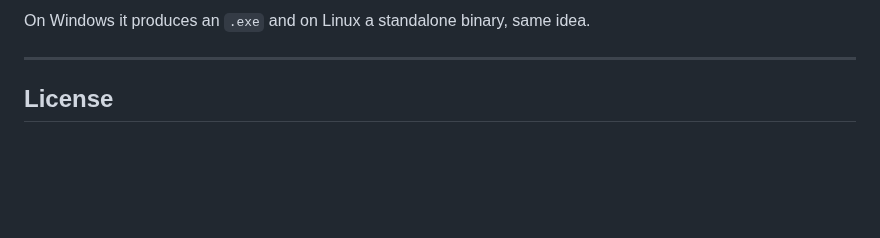
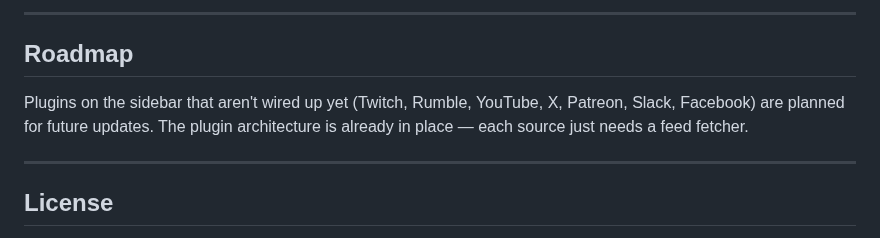
Before and after one commit to he3vn/Notifio, a Markdown page: README.md, the part around one of its changes. GitHub-like rendering; blank space fills up the shorter version.

```diff
--- a/README.md
+++ b/README.md
@@ -47,5 +60,9 @@ This will create a `dist/` folder with:
 
-On Windows it produces an `.exe` and on Linux a standalone binary, same idea.
+---
+
+## Roadmap
+
+Plugins on the sidebar that aren't wired up yet (Twitch, Rumble, YouTube, X, Patreon, Slack, Facebook) are planned for future updates. The plugin architecture is already in place — each source just needs a feed fetcher.
 
 ---
 
```
Also changed, not shown: other parts of README.md (+36 -23 lines), Assets/screenshot-news.png (added), 4 other files.
